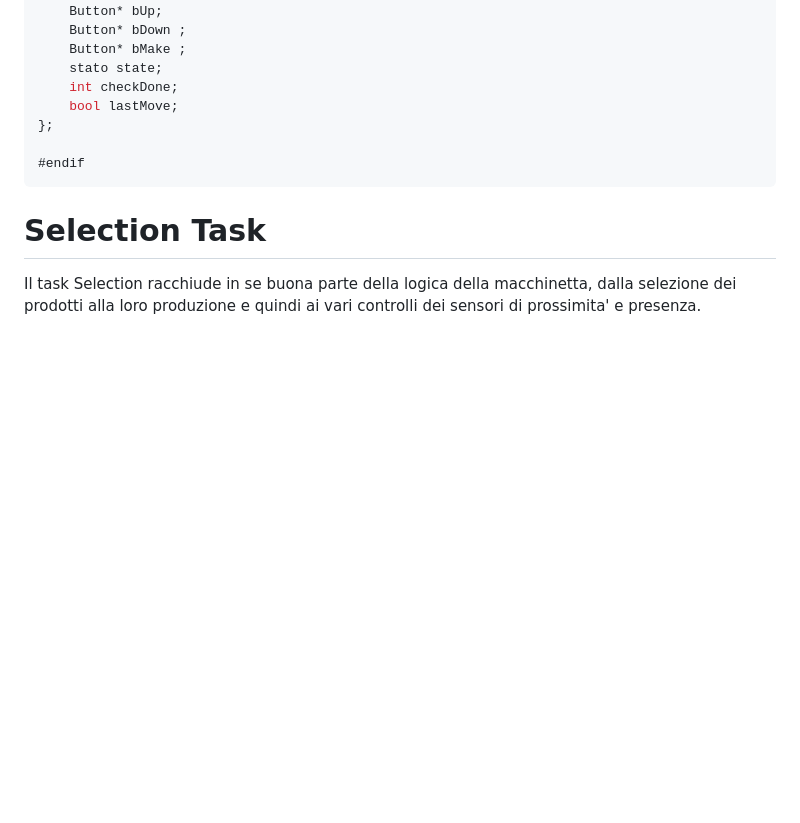
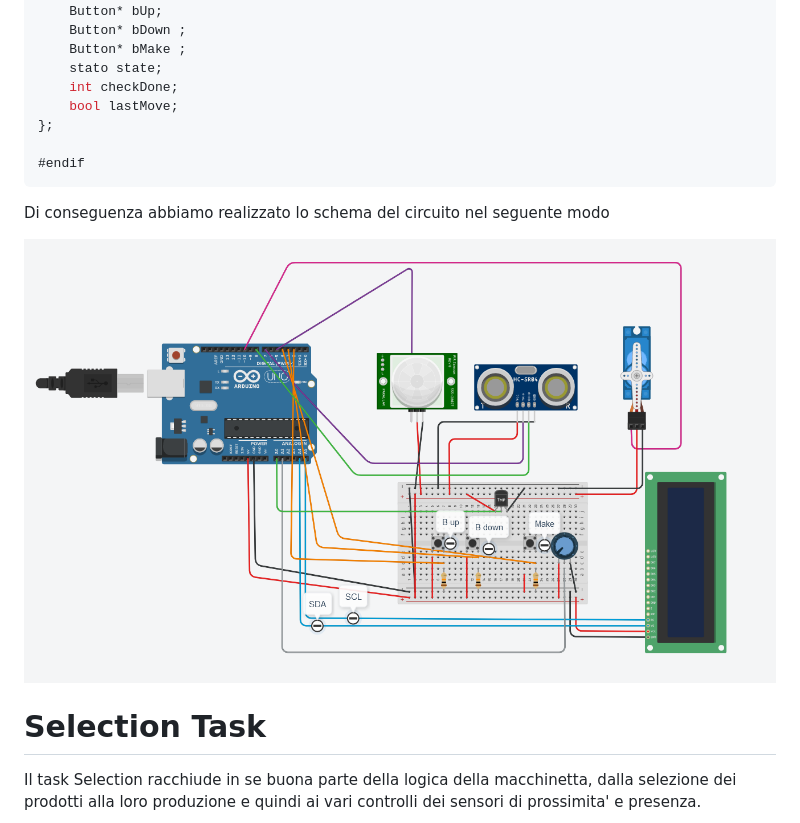
Before and after one commit to LuKe2Ink/Es_IoT, a Markdown page: Es2/Relazione.md, the part around the change printed below. GitHub-like rendering; pictures changed too: Es2/Assign 2.png; blank space fills up the shorter version.

Commit message:
update thinkercad

````diff
--- a/Es2/Relazione.md
+++ b/Es2/Relazione.md
@@ -108,6 +109,10 @@ class Machine {
 #endif
 ```
 
+Di conseguenza abbiamo realizzato lo schema del circuito nel seguente modo
+
+![Circuit schema](https://github.com/LuKe2Ink/Es_IoT/raw/main/Es2/Assign%202.png)
+
 # Selection Task
 
 Il task Selection racchiude in se buona parte della logica della macchinetta, dalla selezione dei prodotti alla loro produzione e quindi ai vari controlli dei sensori di prossimita' e presenza.
````
Also changed, not shown: other parts of Es2/Relazione.md (+1 -0 lines).
